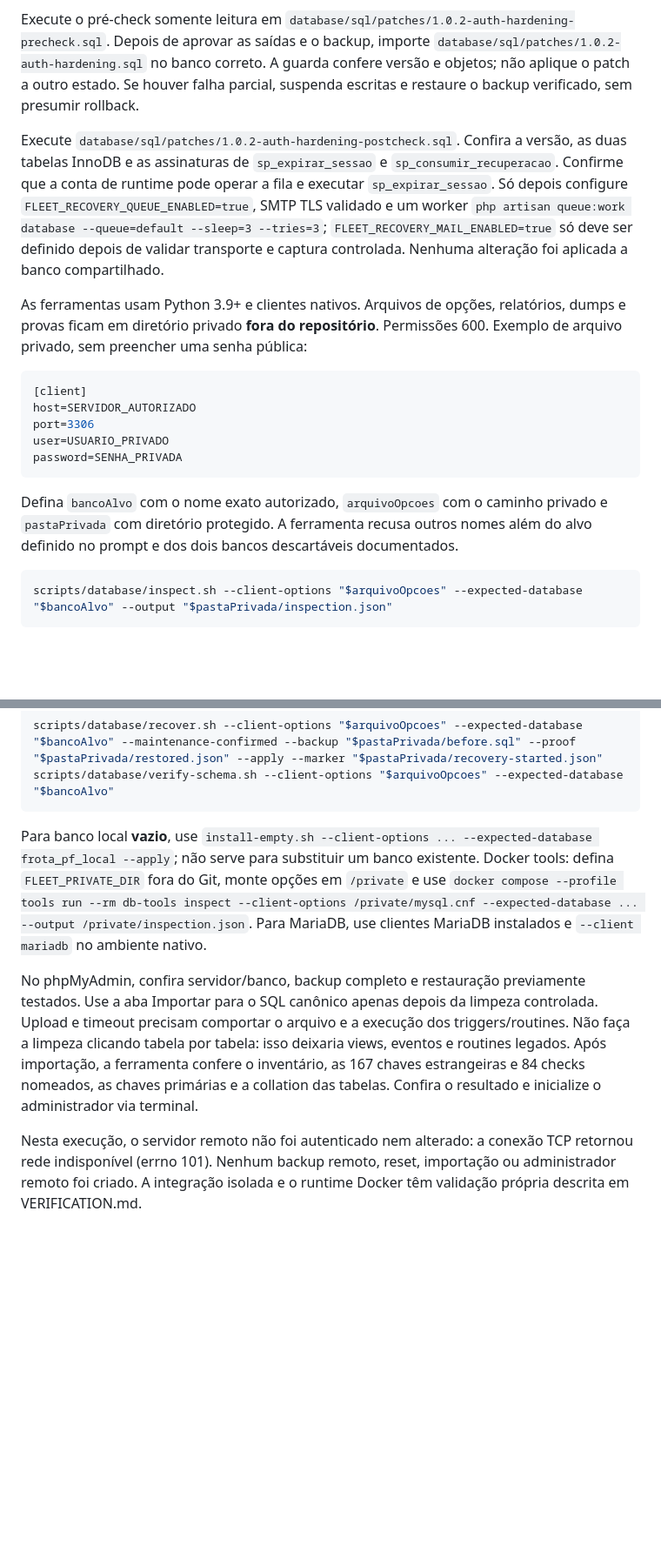
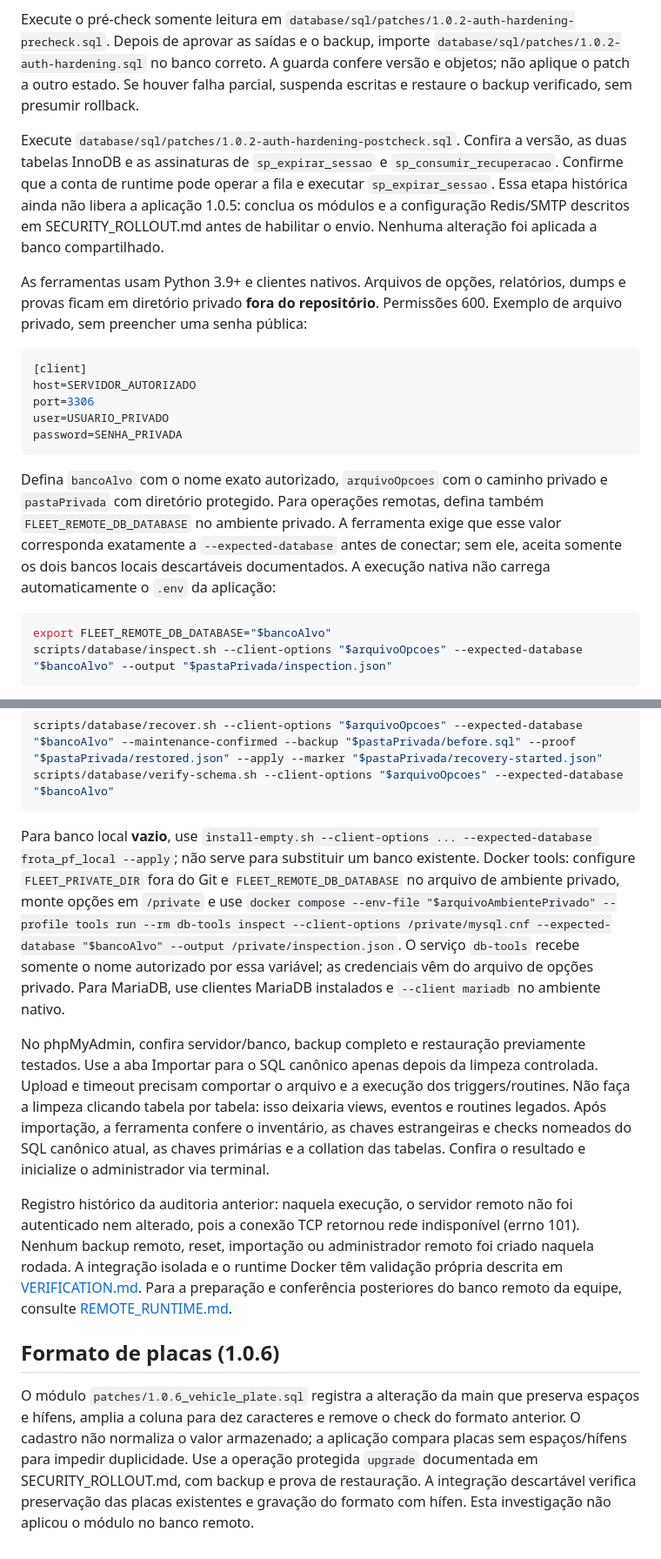
Before and after one commit to GuelPvH/Gestao_de_Veiculos, a Markdown page: docs/DATABASE.md, 2 parts joined by grey strips. Shown at 87% size. GitHub-like rendering; blank space fills up the shorter version.

Commit message:
Atualizar documentação em DATABASE.md

````diff
--- a/docs/DATABASE.md
+++ b/docs/DATABASE.md
@@ -28,7 +31,7 @@ Esta etapa é manual pelo DBA. Suspenda os escritores e confirme que o alvo é a
 
 Execute o pré-check somente leitura em `database/sql/patches/1.0.2-auth-hardening-precheck.sql`. Depois de aprovar as saídas e o backup, importe `database/sql/patches/1.0.2-auth-hardening.sql` no banco correto. A guarda confere versão e objetos; não aplique o patch a outro estado. Se houver falha parcial, suspenda escritas e restaure o backup verificado, sem presumir rollback.
 
-Execute `database/sql/patches/1.0.2-auth-hardening-postcheck.sql`. Confira a versão, as duas tabelas InnoDB e as assinaturas de `sp_expirar_sessao` e `sp_consumir_recuperacao`. Confirme que a conta de runtime pode operar a fila e executar `sp_expirar_sessao`. Só depois configure `FLEET_RECOVERY_QUEUE_ENABLED=true`, SMTP TLS validado e um worker `php artisan queue:work database --queue=default --sleep=3 --tries=3`; `FLEET_RECOVERY_MAIL_ENABLED=true` só deve ser definido depois de validar transporte e captura controlada. Nenhuma alteração foi aplicada a banco compartilhado.
+Execute `database/sql/patches/1.0.2-auth-hardening-postcheck.sql`. Confira a versão, as duas tabelas InnoDB e as assinaturas de `sp_expirar_sessao` e `sp_consumir_recuperacao`. Confirme que a conta de runtime pode operar a fila e executar `sp_expirar_sessao`. Essa etapa histórica ainda não libera a aplicação 1.0.5: conclua os módulos e a configuração Redis/SMTP descritos em SECURITY_ROLLOUT.md antes de habilitar o envio. Nenhuma alteração foi aplicada a banco compartilhado.
 
 As ferramentas usam Python 3.9+ e clientes nativos. Arquivos de opções, relatórios, dumps e provas ficam em diretório privado **fora do repositório**. Permissões 600. Exemplo de arquivo privado, sem preencher uma senha pública:
 
@@ -40,9 +43,10 @@ user=USUARIO_PRIVADO
 password=SENHA_PRIVADA
 ```
 
-Defina `bancoAlvo` com o nome exato autorizado, `arquivoOpcoes` com o caminho privado e `pastaPrivada` com diretório protegido. A ferramenta recusa outros nomes além do alvo definido no prompt e dos dois bancos descartáveis documentados.
+Defina `bancoAlvo` com o nome exato autorizado, `arquivoOpcoes` com o caminho privado e `pastaPrivada` com diretório protegido. Para operações remotas, defina também `FLEET_REMOTE_DB_DATABASE` no ambiente privado. A ferramenta exige que esse valor corresponda exatamente a `--expected-database` antes de conectar; sem ele, aceita somente os dois bancos locais descartáveis documentados. A execução nativa não carrega automaticamente o `.env` da aplicação:
 
 ```sh
+export FLEET_REMOTE_DB_DATABASE="$bancoAlvo"
 scripts/database/inspect.sh --client-options "$arquivoOpcoes" --expected-database "$bancoAlvo" --output "$pastaPrivada/inspection.json"
 ```
 
@@ -66,8 +70,12 @@ scripts/database/recover.sh --client-options "$arquivoOpcoes" --expected-databas
 scripts/database/verify-schema.sh --client-options "$arquivoOpcoes" --expected-database "$bancoAlvo"
 ```
 
-Para banco local **vazio**, use `install-empty.sh --client-options ... --expected-database frota_pf_local --apply`; não serve para substituir um banco existente. Docker tools: defina `FLEET_PRIVATE_DIR` fora do Git, monte opções em `/private` e use `docker compose --profile tools run --rm db-tools inspect --client-options /private/mysql.cnf --expected-database ... --output /private/inspection.json`. Para MariaDB, use clientes MariaDB instalados e `--client mariadb` no ambiente nativo.
+Para banco local **vazio**, use `install-empty.sh --client-options ... --expected-database frota_pf_local --apply`; não serve para substituir um banco existente. Docker tools: configure `FLEET_PRIVATE_DIR` fora do Git e `FLEET_REMOTE_DB_DATABASE` no arquivo de ambiente privado, monte opções em `/private` e use `docker compose --env-file "$arquivoAmbientePrivado" --profile tools run --rm db-tools inspect --client-options /private/mysql.cnf --expected-database "$bancoAlvo" --output /private/inspection.json`. O serviço `db-tools` recebe somente o nome autorizado por essa variável; as credenciais vêm do arquivo de opções privado. Para MariaDB, use clientes MariaDB instalados e `--client mariadb` no ambiente nativo.
 
-No phpMyAdmin, confira servidor/banco, backup completo e restauração previamente testados. Use a aba Importar para o SQL canônico apenas depois da limpeza controlada. Upload e timeout precisam comportar o arquivo e a execução dos triggers/routines. Não faça a limpeza clicando tabela por tabela: isso deixaria views, eventos e routines legados. Após importação, a ferramenta confere o inventário, as 167 chaves estrangeiras e 84 checks nomeados, as chaves primárias e a collation das tabelas. Confira o resultado e inicialize o administrador via terminal.
+No phpMyAdmin, confira servidor/banco, backup completo e restauração previamente testados. Use a aba Importar para o SQL canônico apenas depois da limpeza controlada. Upload e timeout precisam comportar o arquivo e a execução dos triggers/routines. Não faça a limpeza clicando tabela por tabela: isso deixaria views, eventos e routines legados. Após importação, a ferramenta confere o inventário, as chaves estrangeiras e checks nomeados do SQL canônico atual, as chaves primárias e a collation das tabelas. Confira o resultado e inicialize o administrador via terminal.
 
-Nesta execução, o servidor remoto não foi autenticado nem alterado: a conexão TCP retornou rede indisponível (errno 101). Nenhum backup remoto, reset, importação ou administrador remoto foi criado. A integração isolada e o runtime Docker têm validação própria descrita em VERIFICATION.md.
+Registro histórico da auditoria anterior: naquela execução, o servidor remoto não foi autenticado nem alterado, pois a conexão TCP retornou rede indisponível (errno 101). Nenhum backup remoto, reset, importação ou administrador remoto foi criado naquela rodada. A integração isolada e o runtime Docker têm validação própria descrita em [VERIFICATION.md](VERIFICATION.md). Para a preparação e conferência posteriores do banco remoto da equipe, consulte [REMOTE_RUNTIME.md](REMOTE_RUNTIME.md).
+
+## Formato de placas (1.0.6)
+
+O módulo `patches/1.0.6_vehicle_plate.sql` registra a alteração da main que preserva espaços e hífens, amplia a coluna para dez caracteres e remove o check do formato anterior. O cadastro não normaliza o valor armazenado; a aplicação compara placas sem espaços/hífens para impedir duplicidade. Use a operação protegida `upgrade` documentada em SECURITY_ROLLOUT.md, com backup e prova de restauração. A integração descartável verifica preservação das placas existentes e gravação do formato com hífen. Esta investigação não aplicou o módulo no banco remoto.
````
Also changed, not shown: other parts of docs/DATABASE.md (+4 -1 lines).
